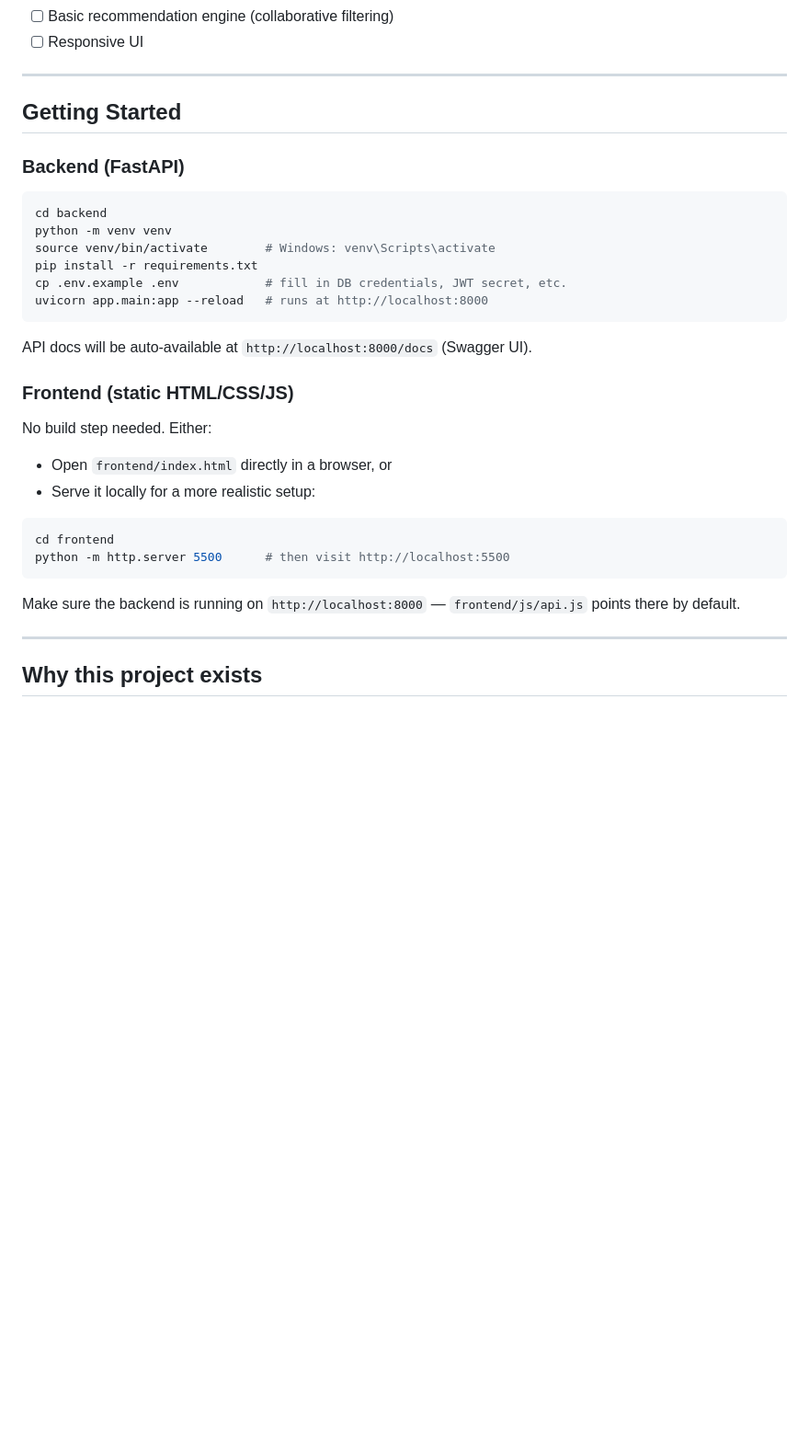
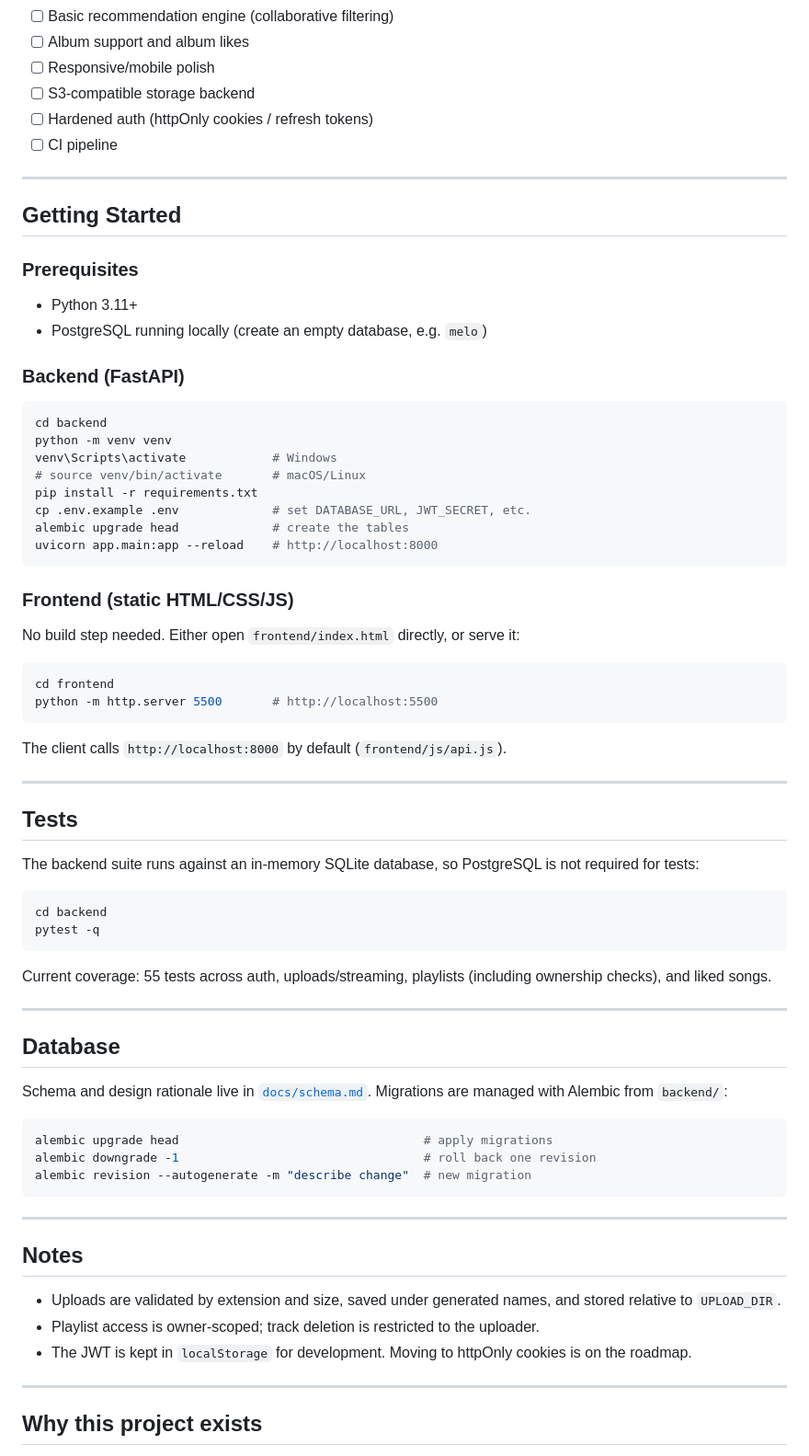
Before and after one commit to Jami436/melo, a Markdown page: README.md, the part around one of its changes. Shown at 92% size. Drawn GitHub-style; blank space fills up the shorter version.

````diff
--- a/README.md
+++ b/README.md
@@ -60,32 +136,71 @@ melo/
 - [ ] Basic recommendation engine (collaborative filtering)
-- [ ] Responsive UI
+- [ ] Album support and album likes
+- [ ] Responsive/mobile polish
+- [ ] S3-compatible storage backend
+- [ ] Hardened auth (httpOnly cookies / refresh tokens)
+- [ ] CI pipeline
 
 ---
 
 ## Getting Started
 
+### Prerequisites
+- Python 3.11+
+- PostgreSQL running locally (create an empty database, e.g. `melo`)
+
 ### Backend (FastAPI)
 ```bash
 cd backend
 python -m venv venv
-source venv/bin/activate        # Windows: venv\Scripts\activate
+venv\Scripts\activate            # Windows
+# source venv/bin/activate       # macOS/Linux
 pip install -r requirements.txt
-cp .env.example .env            # fill in DB credentials, JWT secret, etc.
-uvicorn app.main:app --reload   # runs at http://localhost:8000
+cp .env.example .env             # set DATABASE_URL, JWT_SECRET, etc.
+alembic upgrade head             # create the tables
+uvicorn app.main:app --reload    # http://localhost:8000
 ```
 
-API docs will be auto-available at `http://localhost:8000/docs` (Swagger UI).
-
 ### Frontend (static HTML/CSS/JS)
-No build step needed. Either:
-- Open `frontend/index.html` directly in a browser, or
-- Serve it locally for a more realistic setup:
+No build step needed. Either open `frontend/index.html` directly, or serve it:
 ```bash
 cd frontend
-python -m http.server 5500      # then visit http://localhost:5500
+python -m http.server 5500       # http://localhost:5500
 ```
 
-Make sure the backend is running on `http://localhost:8000` — `frontend/js/api.js` points there by default.
+The client calls `http://localhost:8000` by default (`frontend/js/api.js`).
+
+---
+
+## Tests
+
+The backend suite runs against an in-memory SQLite database, so PostgreSQL is not required for tests:
+
+```bash
+cd backend
+pytest -q
+```
+
+Current coverage: 55 tests across auth, uploads/streaming, playlists (including ownership checks), and liked songs.
+
+---
+
+## Database
+
+Schema and design rationale live in [`docs/schema.md`](docs/schema.md). Migrations are managed with Alembic from `backend/`:
+
+```bash
+alembic upgrade head                                  # apply migrations
+alembic downgrade -1                                  # roll back one revision
+alembic revision --autogenerate -m "describe change"  # new migration
+```
+
+---
+
+## Notes
+
+- Uploads are validated by extension and size, saved under generated names, and stored relative to `UPLOAD_DIR`.
+- Playlist access is owner-scoped; track deletion is restricted to the uploader.
+- The JWT is kept in `localStorage` for development. Moving to httpOnly cookies is on the roadmap.
 
 ---
 
````
Also changed, not shown: other parts of README.md (+108 -32 lines).
